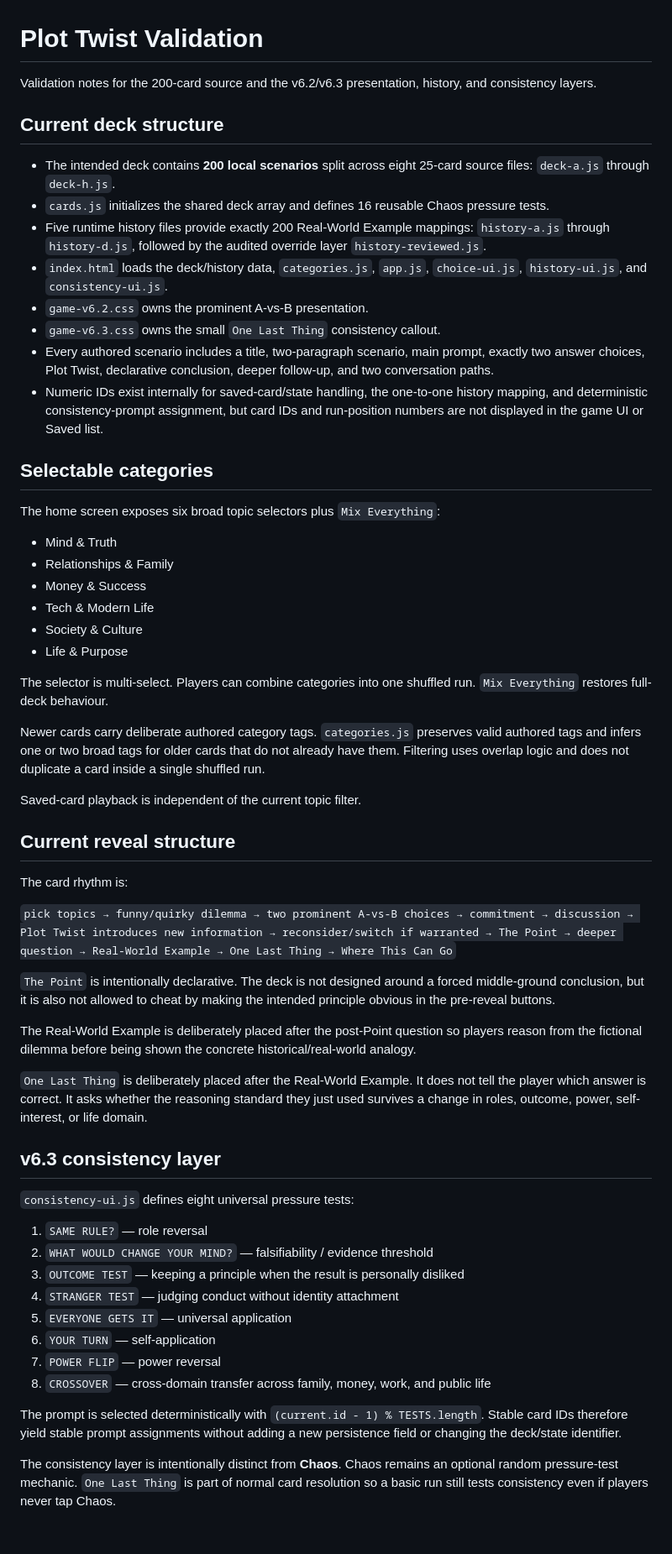
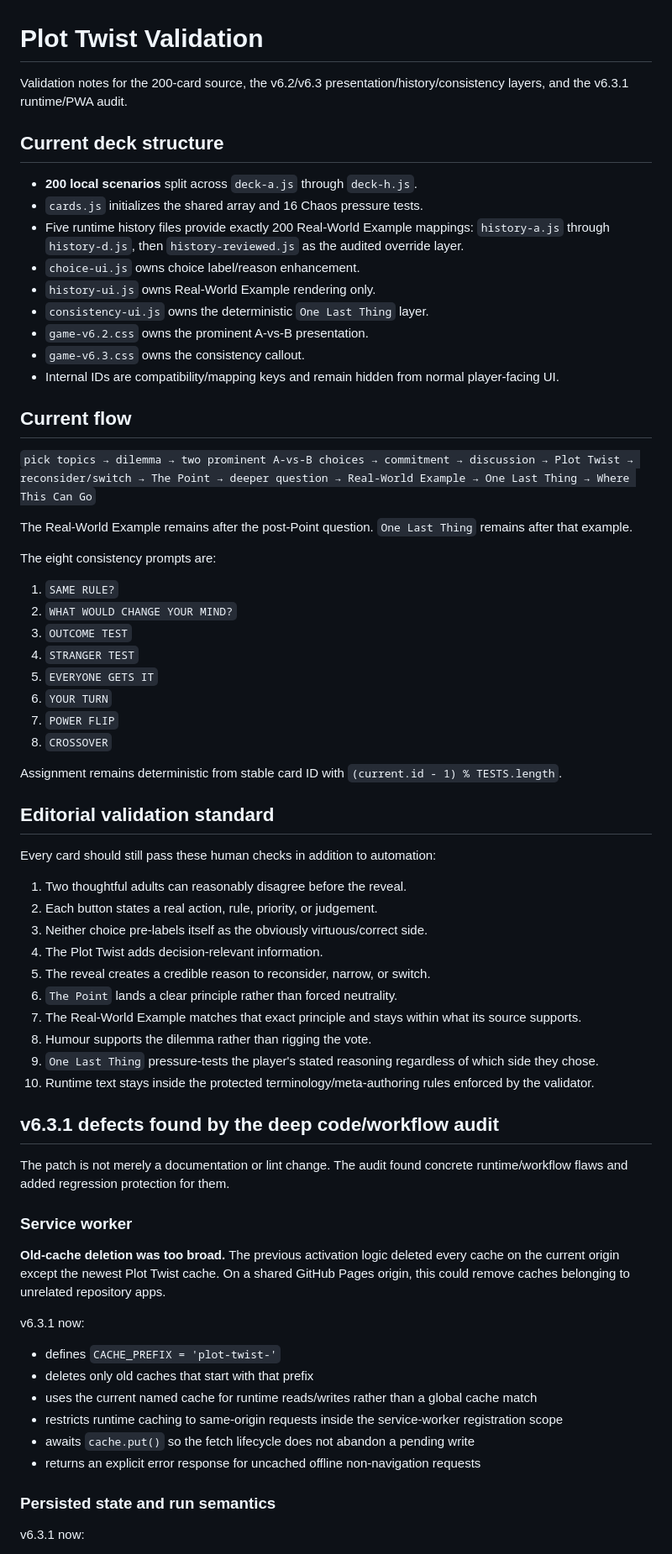
Before and after one commit to detratech/plot-twist, a Markdown page: VALIDATION.md, the part around one of its changes. Shown at 84% size. Drawn GitHub-style; blank space fills up the shorter version.

Commit message:
Document v6.3.1 audit validation

```diff
--- a/VALIDATION.md
+++ b/VALIDATION.md
@@ -1,61 +1,71 @@
 # Plot Twist Validation
 
-Validation notes for the 200-card source and the v6.2/v6.3 presentation, history, and consistency layers.
+Validation notes for the 200-card source, the v6.2/v6.3 presentation/history/consistency layers, and the v6.3.1 runtime/PWA audit.
 
 ## Current deck structure
 
-- The intended deck contains **200 local scenarios** split across eight 25-card source files: `deck-a.js` through `deck-h.js`.
-- `cards.js` initializes the shared deck array and defines 16 reusable Chaos pressure tests.
-- Five runtime history files provide exactly 200 Real-World Example mappings: `history-a.js` through `history-d.js`, followed by the audited override layer `history-reviewed.js`.
-- `index.html` loads the deck/history data, `categories.js`, `app.js`, `choice-ui.js`, `history-ui.js`, and `consistency-ui.js`.
+- **200 local scenarios** split across `deck-a.js` through `deck-h.js`.
+- `cards.js` initializes the shared array and 16 Chaos pressure tests.
+- Five runtime history files provide exactly 200 Real-World Example mappings: `history-a.js` through `history-d.js`, then `history-reviewed.js` as the audited override layer.
+- `choice-ui.js` owns choice label/reason enhancement.
+- `history-ui.js` owns Real-World Example rendering only.
+- `consistency-ui.js` owns the deterministic `One Last Thing` layer.
 - `game-v6.2.css` owns the prominent A-vs-B presentation.
-- `game-v6.3.css` owns the small `One Last Thing` consistency callout.
-- Every authored scenario includes a title, two-paragraph scenario, main prompt, exactly two answer choices, Plot Twist, declarative conclusion, deeper follow-up, and two conversation paths.
-- Numeric IDs exist internally for saved-card/state handling, the one-to-one history mapping, and deterministic consistency-prompt assignment, but card IDs and run-position numbers are not displayed in the game UI or Saved list.
+- `game-v6.3.css` owns the consistency callout.
+- Internal IDs are compatibility/mapping keys and remain hidden from normal player-facing UI.
 
-## Selectable categories
+## Current flow
 
-The home screen exposes six broad topic selectors plus `Mix Everything`:
+`pick topics → dilemma → two prominent A-vs-B choices → commitment → discussion → Plot Twist → reconsider/switch → The Point → deeper question → Real-World Example → One Last Thing → Where This Can Go`
 
-- Mind & Truth
-- Relationships & Family
-- Money & Success
-- Tech & Modern Life
-- Society & Culture
-- Life & Purpose
+The Real-World Example remains after the post-Point question. `One Last Thing` remains after that example.
 
-The selector is multi-select. Players can combine categories into one shuffled run. `Mix Everything` restores full-deck behaviour.
+The eight consistency prompts are:
 
-Newer cards carry deliberate authored category tags. `categories.js` preserves valid authored tags and infers one or two broad tags for older cards that do not already have them. Filtering uses overlap logic and does not duplicate a card inside a single shuffled run.
+1. `SAME RULE?`
+2. `WHAT WOULD CHANGE YOUR MIND?`
+3. `OUTCOME TEST`
+4. `STRANGER TEST`
+5. `EVERYONE GETS IT`
+6. `YOUR TURN`
+7. `POWER FLIP`
+8. `CROSSOVER`
 
-Saved-card playback is independent of the current topic filter.
+Assignment remains deterministic from stable card ID with `(current.id - 1) % TESTS.length`.
 
-## Current reveal structure
+## Editorial validation standard
 
-The card rhythm is:
+Every card should still pass these human checks in addition to automation:
 
-`pick topics → funny/quirky dilemma → two prominent A-vs-B choices → commitment → discussion → Plot Twist introduces new information → reconsider/switch if warranted → The Point → deeper question → Real-World Example → One Last Thing → Where This Can Go`
+1. Two thoughtful adults can reasonably disagree before the reveal.
+2. Each button states a real action, rule, priority, or judgement.
+3. Neither choice pre-labels itself as the obviously virtuous/correct side.
+4. The Plot Twist adds decision-relevant information.
+5. The reveal creates a credible reason to reconsider, narrow, or switch.
+6. `The Point` lands a clear principle rather than forced neutrality.
+7. The Real-World Example matches that exact principle and stays within what its source supports.
+8. Humour supports the dilemma rather than rigging the vote.
+9. `One Last Thing` pressure-tests the player's stated reasoning regardless of which side they chose.
+10. Runtime text stays inside the protected terminology/meta-authoring rules enforced by the validator.
 
-`The Point` is intentionally declarative. The deck is not designed around a forced middle-ground conclusion, but it is also not allowed to cheat by making the intended principle obvious in the pre-reveal buttons.
+## v6.3.1 defects found by the deep code/workflow audit
 
-The Real-World Example is deliberately placed after the post-Point question so players reason from the fictional dilemma before being shown the concrete historical/real-world analogy.
+The patch is not merely a documentation or lint change. The audit found concrete runtime/workflow flaws and added regression protection for them.
 
-`One Last Thing` is deliberately placed after the Real-World Example. It does not tell the player which answer is correct. It asks whether the reasoning standard they just used survives a change in roles, outcome, power, self-interest, or life domain.
+### Service worker
 
-## v6.3 consistency layer
+**Old-cache deletion was too broad.** The previous activation logic deleted every cache on the current origin except the newest Plot Twist cache. On a shared GitHub Pages origin, this could remove caches belonging to unrelated repository apps.
 
-`consistency-ui.js` defines eight universal pressure tests:
+v6.3.1 now:
 
-1. `SAME RULE?` — role reversal
-2. `WHAT WOULD CHANGE YOUR MIND?` — falsifiability / evidence threshold
-3. `OUTCOME TEST` — keeping a principle when the result is personally disliked
-4. `STRANGER TEST` — judging conduct without identity attachment
-5. `EVERYONE GETS IT` — universal application
-6. `YOUR TURN` — self-application
-7. `POWER FLIP` — power reversal
-8. `CROSSOVER` — cross-domain transfer across family, money, work, and public life
+- defines `CACHE_PREFIX = 'plot-twist-'`
+- deletes only old caches that start with that prefix
+- uses the current named cache for runtime reads/writes rather than a global cache match
+- restricts runtime caching to same-origin requests inside the service-worker registration scope
+- awaits `cache.put()` so the fetch lifecycle does not abandon a pending write
+- returns an explicit error response for uncached offline non-navigation requests
 
-The prompt is selected deterministically with `(current.id - 1) % TESTS.length`. Stable card IDs therefore yield stable prompt assignments without adding a new persistence field or changing the deck/state identifier.
+### Persisted state and run semantics
 
-The consistency layer is intentionally distinct from **Chaos**. Chaos remains an optional random pressure-test mechanic. `One Last Thing` is part of normal card resolution so a basic run still tests consistency even if players never tap Chaos.
+v6.3.1 now:
 
```
Also changed, not shown: other parts of VALIDATION.md (+162 -95 lines).
